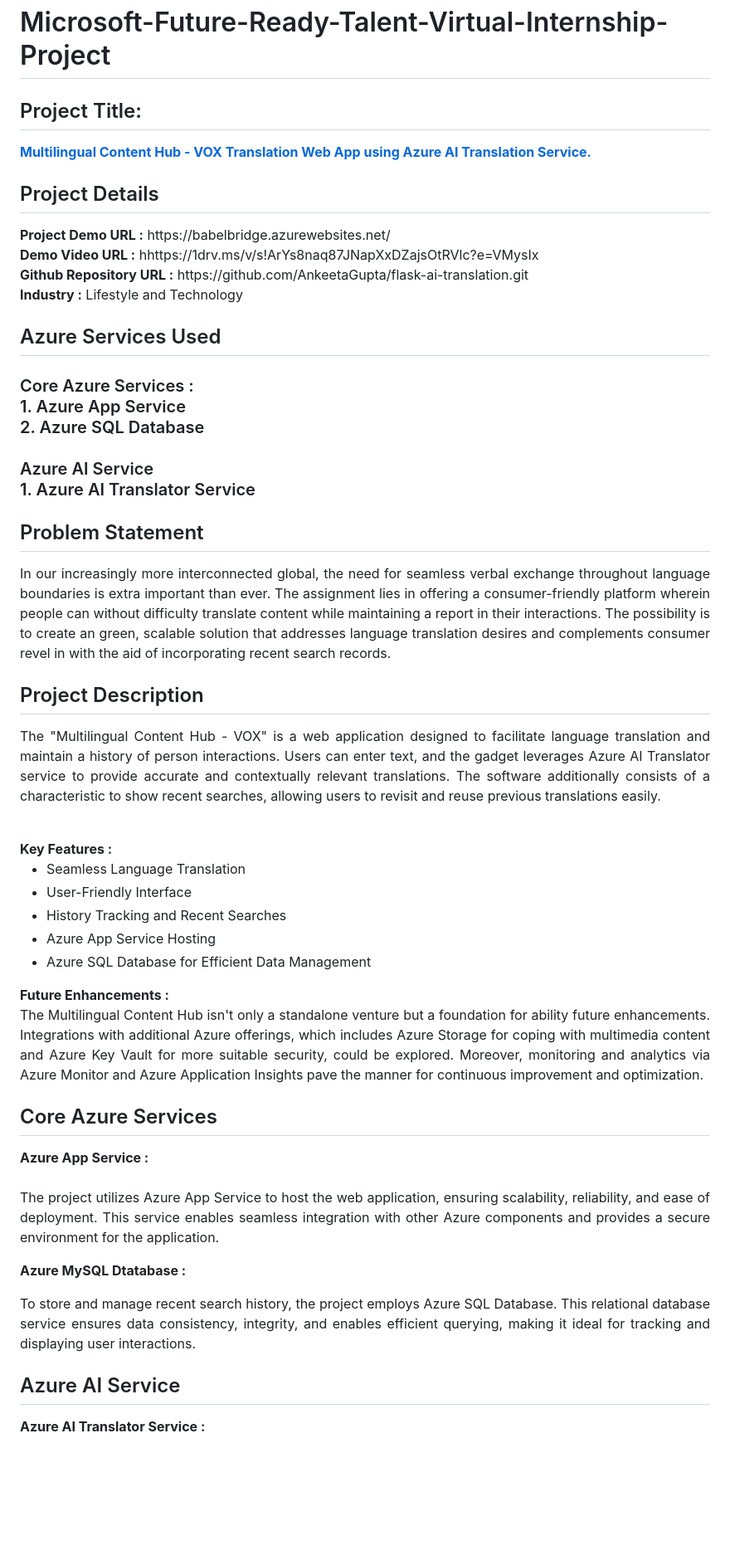
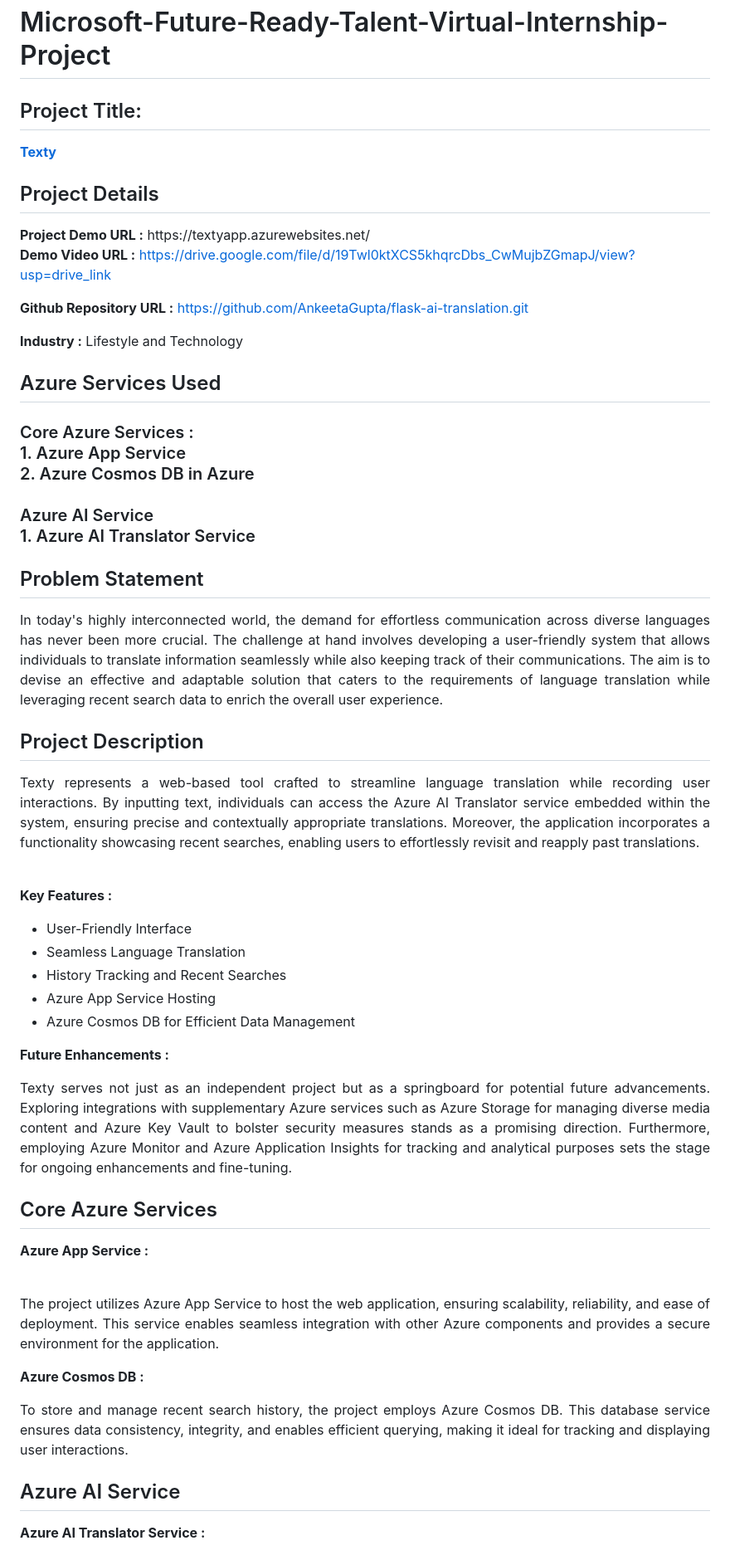
Before and after one commit to shubhamchature/Translator_Project, a Markdown page: README.md, the part around the change printed below. Shown: that part at 83% size. GitHub-like rendering; blank space fills up the shorter version.

```diff
--- a/README.md
+++ b/README.md
@@ -1,36 +1,52 @@
 <h1>Microsoft-Future-Ready-Talent-Virtual-Internship-Project</h1>
-<h2>Project Title:</h2><b><a href="https://aiwebappazure.azurewebsites.net/">Multilingual Content Hub - VOX Translation Web App using Azure AI Translation Service.</b></a>
+<h2>Project Title:</h2><b><a href="https://aiwebappazure.azurewebsites.net/">Texty </b></a>
 <br>
 <h2>Project Details</h2>
-<b>Project Demo URL :</b> https://babelbridge.azurewebsites.net/ <br>
-<b>Demo Video URL :</b> hhttps://1drv.ms/v/s!ArYs8naq87JNapXxDZajsOtRVlc?e=VMysIx <br>
+<b>Project Demo URL :</b> https://textyapp.azurewebsites.net/ <br>
+
+<b>Demo Video URL :</b> https://drive.google.com/file/d/19Twl0ktXCS5khqrcDbs_CwMujbZGmapJ/view?usp=drive_link <br>
+
 <b>Github Repository URL :</b> https://github.com/AnkeetaGupta/flask-ai-translation.git <br>
+
 <b>Industry :</b> Lifestyle and Technology<br>
 <h2>Azure Services Used</h2>
 <h3>
 Core Azure Services : <br>
 1. Azure App Service <br>
-2. Azure SQL Database <br> <br>
+2. Azure Cosmos DB in Azure <br> <br>
 Azure AI Service <br>
 1. Azure AI Translator Service
 </h3>
+
+
 <h2>Problem Statement</h2>
-<p align="justify">In our increasingly more interconnected global, the need for seamless verbal exchange throughout language boundaries is extra important than ever. The assignment lies in offering a consumer-friendly platform wherein people can without difficulty translate content while maintaining a report in their interactions. The possibility is to create an green, scalable solution that addresses language translation desires and complements consumer revel in with the aid of incorporating recent search records.</p>
+
+<p align="justify">In today's highly interconnected world, the demand for effortless communication across diverse languages has never been more crucial. The challenge at hand involves developing a user-friendly system that allows individuals to translate information seamlessly while also keeping track of their communications. The aim is to devise an effective and adaptable solution that caters to the requirements of language translation while leveraging recent search data to enrich the overall user experience.</p>
+
+
 <h2>Project Description</h2>
-<p align="justify">The "Multilingual Content Hub - VOX" is a web application designed to facilitate language translation and maintain a history of person interactions. Users can enter text, and the gadget leverages Azure AI Translator service to provide accurate and contextually relevant translations. The software additionally consists of a characteristic to show recent searches, allowing users to revisit and reuse previous translations easily.</p><br>
+<p align="justify"> Texty represents a web-based tool crafted to streamline language translation while recording user interactions. By inputting text, individuals can access the Azure AI Translator service embedded within the system, ensuring precise and contextually appropriate translations. Moreover, the application incorporates a functionality showcasing recent searches, enabling users to effortlessly revisit and reapply past translations.</p><br>
+
 <b>Key Features :</b>
 <ul>
+    <li>User-Friendly Interface</li>
     <li>Seamless Language Translation</li>
-    <li>User-Friendly Interface</li>
     <li>History Tracking and Recent Searches</li>
     <li>Azure App Service Hosting</li>
-    <li>Azure SQL Database for Efficient Data Management</li>
+    <li>Azure Cosmos DB for Efficient Data Management</li>
 </ul>
+
 <b>Future Enhancements :</b><br>
-<p align="justify">The Multilingual Content Hub isn't only a standalone venture but a foundation for ability future enhancements. Integrations with additional Azure offerings, which includes Azure Storage for coping with multimedia content and Azure Key Vault for more suitable security, could be explored. Moreover, monitoring and analytics via Azure Monitor and Azure Application Insights pave the manner for continuous improvement and optimization.</p>
+
+<p align="justify">Texty serves not just as an independent project but as a springboard for potential future advancements. Exploring integrations with supplementary Azure services such as Azure Storage for managing diverse media content and Azure Key Vault to bolster security measures stands as a promising direction. Furthermore, employing Azure Monitor and Azure Application Insights for tracking and analytical purposes sets the stage for ongoing enhancements and fine-tuning.</p>
+
 <h2>Core Azure Services</h2>
+
 <b>Azure App Service :</b><br><p align="justify"><br>The project utilizes Azure App Service to host the web application, ensuring scalability, reliability, and ease of deployment. This service enables seamless integration with other Azure components and provides a secure environment for the application.</p>
 
-<b>Azure MySQL Dtatabase :</b><br><p align="justify">To store and manage recent search history, the project employs Azure SQL Database. This relational database service ensures data consistency, integrity, and enables efficient querying, making it ideal for tracking and displaying user interactions.</p>
+<b>Azure Cosmos DB :</b><br><p align="justify">To store and manage recent search history, the project employs Azure Cosmos DB. This database service ensures data consistency, integrity, and enables efficient querying, making it ideal for tracking and displaying user interactions.</p>
+
+
 <h2>Azure AI Service</h2>
+
 <b>Azure AI Translator Service :</b><br><br><p align="justify">The core of the translation functionality is powered by Azure AI Translator service. This service employs advanced natural language processing algorithms to provide accurate and contextually relevant translations across a wide array of languages.</p>
```
Also changed, not shown: other parts of README.md (+13 -11 lines).
